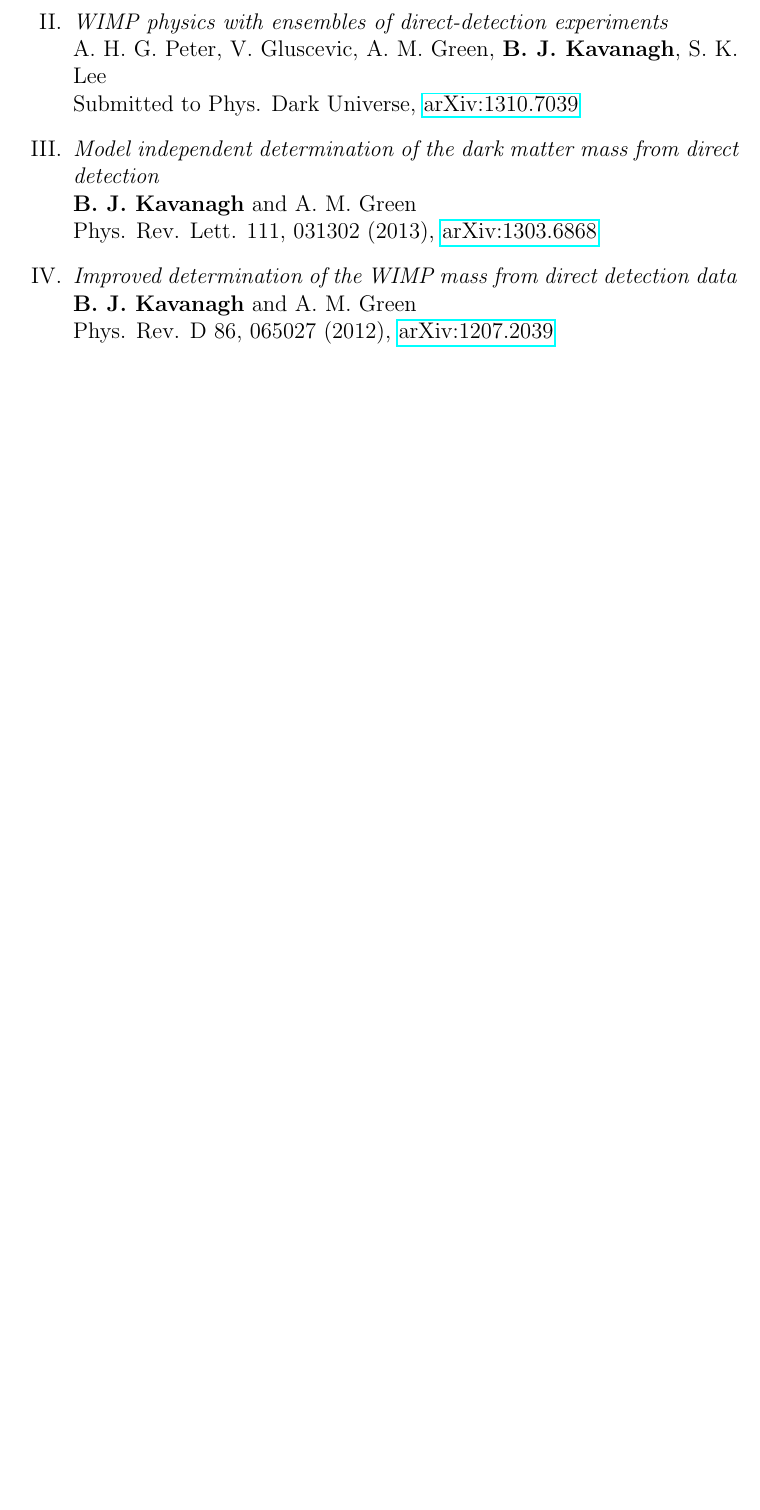
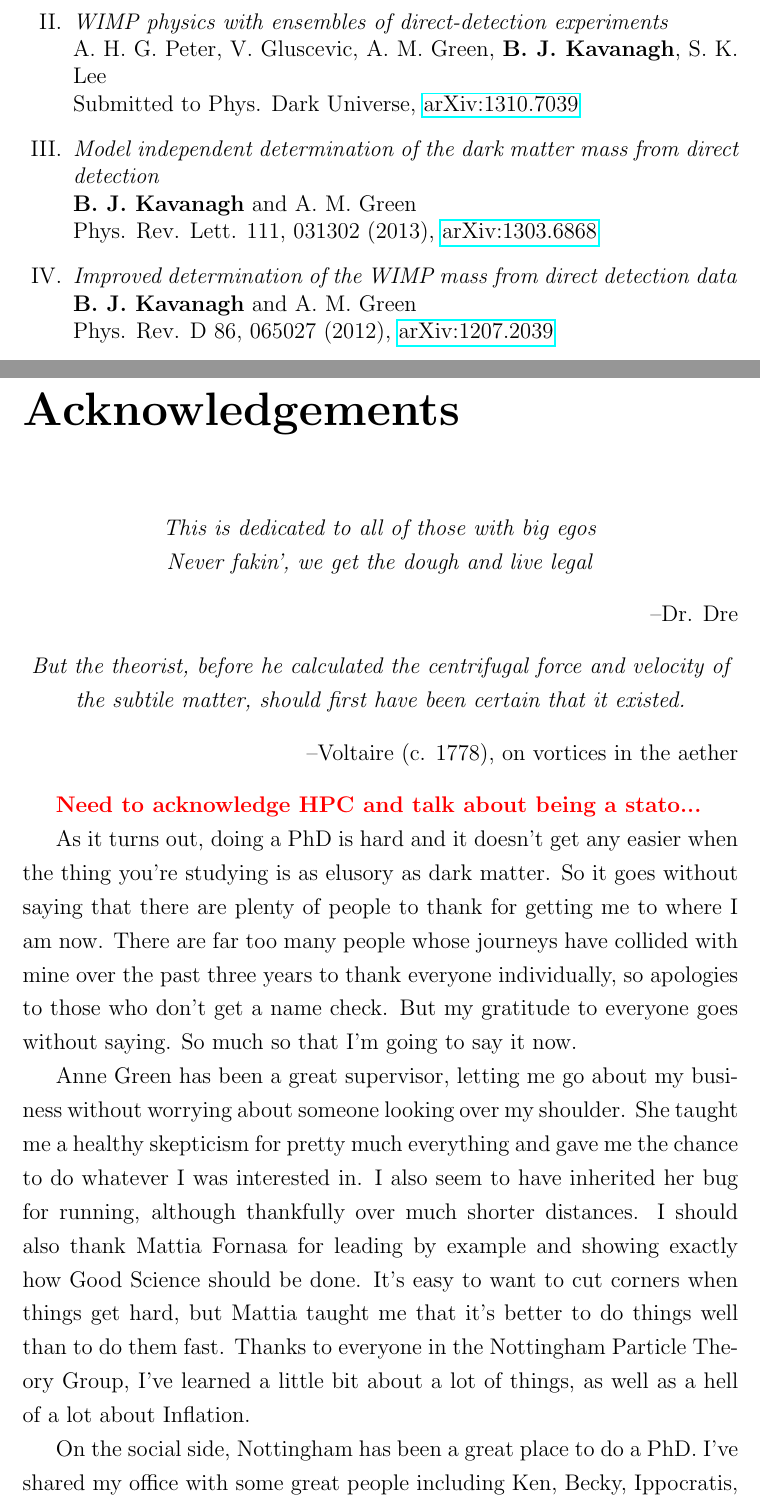
Before and after one commit to bradkav/Thesis, a LaTeX thesis (Thesis.tex, which reads Acknowledgements.tex): part of page 3 of 215 before the commit and two parts of pages 3 and 4 of 217 after it, the two joined at a grey line, cut so that both start at the same text, the shorter picture padded with empty space. Compiled offline with pdfLaTeX; a LaTeX package or settings file that is missing is left out.

Commit message:
Acknowledgements written

```diff
--- a/Acknowledgements.tex
+++ b/Acknowledgements.tex
@@ -20,2 +19,9 @@ Doing a PhD is hard and it doesn't get any easier when the thing you're studying
 
-Calculations indicate that there should be roughly one dark matter particle per pint in the Solar neighbourhood. During the course of this PhD, I've checked plenty of pints and I've yet to find evidence of physics beyond the Standard Model.
+
+\note{Need to acknowledge HPC and talk about being a stato...}
+
+As it turns out, doing a PhD is hard and it doesn't get any easier when the thing you're studying is as elusory as dark matter. So it goes without saying that there are plenty of people to thank for getting me to where I am now. There are far too many people whose journeys have collided with mine over the past three years to thank everyone individually, so apologies to those who don't get a name check. But my gratitude to everyone goes without saying. So much so that I'm going to say it now.
+
+Anne Green has been a great supervisor, letting me go about my business without worrying about someone looking over my shoulder. She taught me a healthy skepticism for pretty much everything and gave me the chance to do whatever I was interested in. I also seem to have inherited her bug for running, although thankfully over much shorter distances. I should also thank Mattia Fornasa for leading by example and showing exactly how Good Science should be done. It's easy to want to cut corners when things get hard, but Mattia taught me that it's better to do things well than to do them fast. Thanks to everyone in the Nottingham Particle Theory Group, I've learned a little bit about a lot of things, as well as a hell of a lot about Inflation.
+
+On the social side, Nottingham has been a great place to do a PhD. I've shared my office with some great people including Ken, Becky, Ippocratis, creepy Vish and Clare (who went on to bigger and better things). Thanks for making it such a great place to work. It was, of course, a pleasure to be sequestered away from the main physics building in the Astronomy-Particles enclave. Many thanks go to Lyndsay, Adam, Jamie, Dave, Kate, Alice. A very special thanks has to go to my side-kick, Sophie, who put up with a lot as the de facto social secretary for the whole building. \note{Check this list!} You all made it substantially harder to get any work done and immeasurably easier to have fun.
```
Also changed, not shown: Thesis.tex (+2 -2 lines), Acknowledgements.tex (7 more changed lines).
